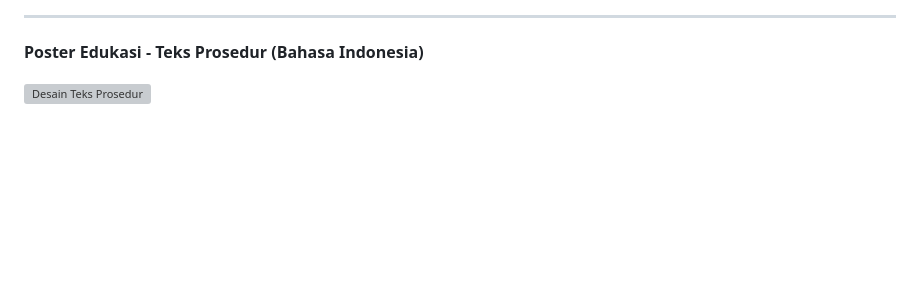
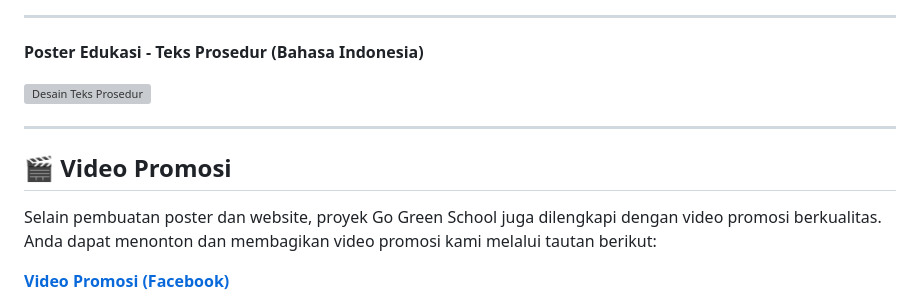
Before and after one commit to Sazor2/gogreen, a Markdown page: README.md, the part around the change. Drawn GitHub-style; blank space fills up the shorter version; grey boxes are pictures that could not be loaded.

Commit message:
menambahkan video promosi direadme

```diff
--- a/README.md
+++ b/README.md
@@ -113,3 +113,11 @@ Berikut rincian kontribusi setiap anggota tim dalam pengembangan proyek Go Green
 **Poster Edukasi - Teks Prosedur (Bahasa Indonesia)**
 
 <img src="public/images/readme/Desain-Teks2.png" width="700" alt="Desain Teks Prosedur">
+
+---
+
+## 🎬 Video Promosi
+
+Selain pembuatan poster dan website, proyek Go Green School juga dilengkapi dengan video promosi berkualitas. Anda dapat menonton dan membagikan video promosi kami melalui tautan berikut:
+
+**[Video Promosi (Facebook)](https://www.facebook.com/share/1Dh2CRhKnV/)**
```
